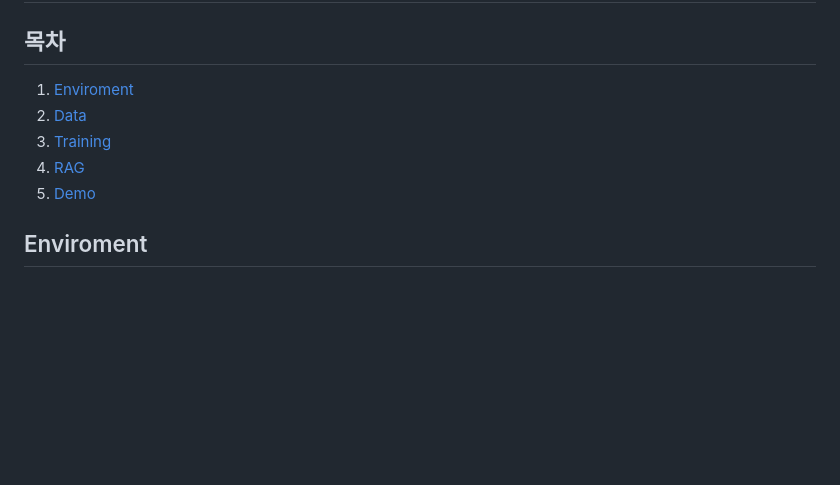
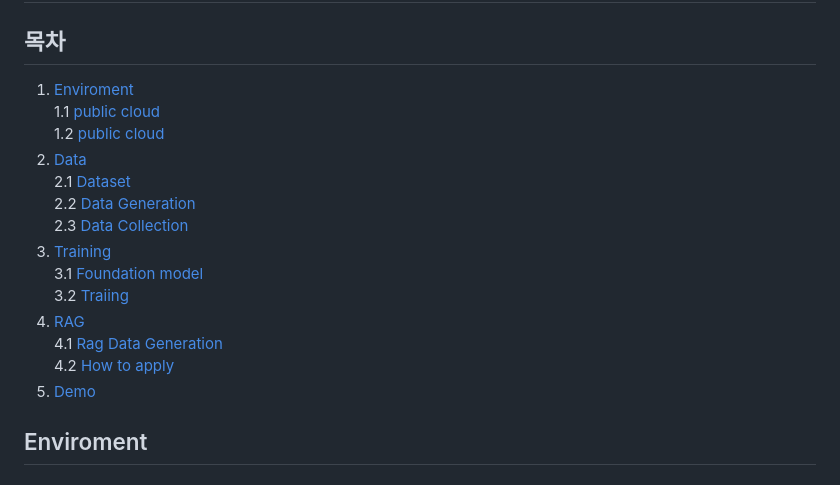
Before and after one commit to CBNU-AILAB/Culbot-docs, a Markdown page: culbot_training/README.md, the part around the change. GitHub-like rendering; blank space fills up the shorter version.

```diff
--- a/culbot_training/README.md
+++ b/culbot_training/README.md
@@ -1,9 +1,18 @@
 # Culbot Training
 ## 목차
-1. [Enviroment](#enviroment)
-2. [Data](#Data)
-3. [Training](#Training)
-4. [RAG](#RAG)
+1. [Enviroment](#enviroment) <br>
+1.1 [public cloud](#public-cloud) <br>
+1.2 [public cloud](#public-cloud)
+2. [Data](#Data) <br>
+2.1 [Dataset](#dataset) <br>
+2.2 [Data Generation](#data-generation) <br>
+2.3 [Data Collection](#data-collection) <br>
+3. [Training](#Training) <br>
+3.1 [Foundation model](#foundation-model) <br>
+3.2 [Traiing](#training) <br>
+4. [RAG](#RAG) <br>
+4.1 [Rag Data Generation](#rag-data-generation) <br>
+4.2 [How to apply](#how-to-apply) <br>
 5. [Demo](#Demo)
 
 ## Enviroment
```
